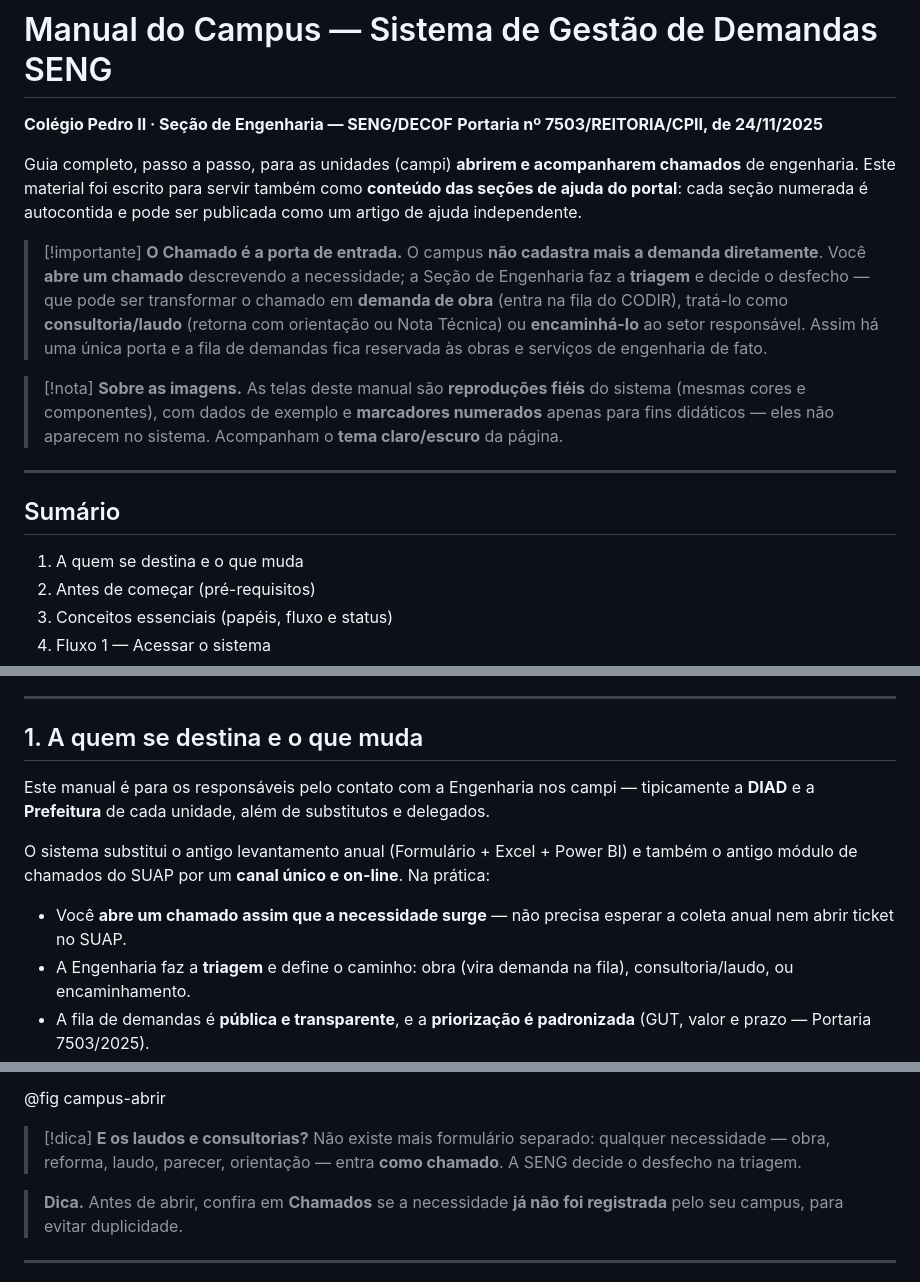
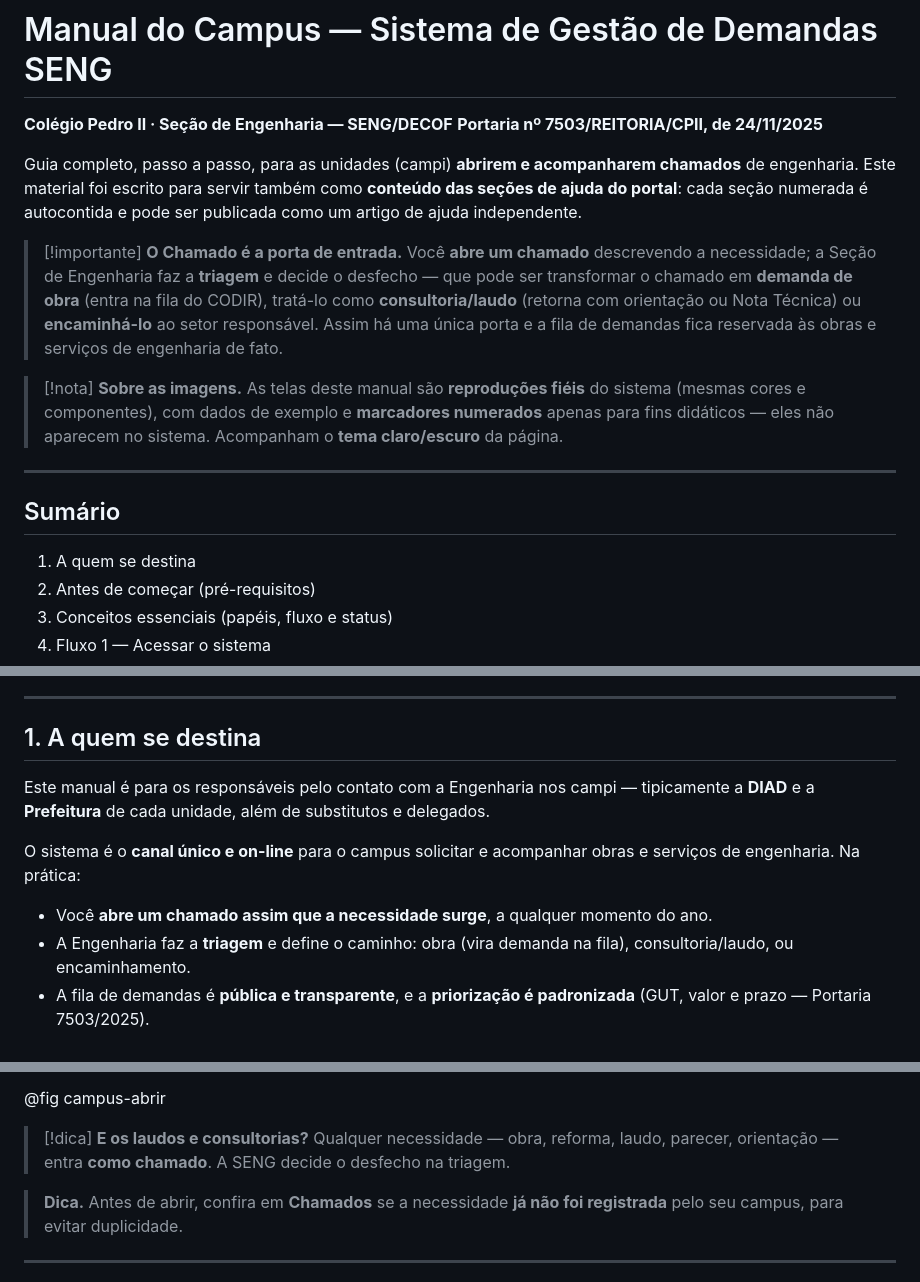
Before and after one commit to noedelima/cpii-seng, a Markdown page: docs/ajuda/Manual-Campus.md, 3 parts joined by grey strips. GitHub-like rendering.

```diff
--- a/docs/ajuda/Manual-Campus.md
+++ b/docs/ajuda/Manual-Campus.md
@@ -5,7 +5,7 @@
 
 Guia completo, passo a passo, para as unidades (campi) **abrirem e acompanharem chamados** de engenharia. Este material foi escrito para servir também como **conteúdo das seções de ajuda do portal**: cada seção numerada é autocontida e pode ser publicada como um artigo de ajuda independente.
 
-> [!importante] **O Chamado é a porta de entrada.** O campus **não cadastra mais a demanda diretamente**. Você **abre um chamado** descrevendo a necessidade; a Seção de Engenharia faz a **triagem** e decide o desfecho — que pode ser transformar o chamado em **demanda de obra** (entra na fila do CODIR), tratá-lo como **consultoria/laudo** (retorna com orientação ou Nota Técnica) ou **encaminhá-lo** ao setor responsável. Assim há uma única porta e a fila de demandas fica reservada às obras e serviços de engenharia de fato.
+> [!importante] **O Chamado é a porta de entrada.** Você **abre um chamado** descrevendo a necessidade; a Seção de Engenharia faz a **triagem** e decide o desfecho — que pode ser transformar o chamado em **demanda de obra** (entra na fila do CODIR), tratá-lo como **consultoria/laudo** (retorna com orientação ou Nota Técnica) ou **encaminhá-lo** ao setor responsável. Assim há uma única porta e a fila de demandas fica reservada às obras e serviços de engenharia de fato.
 
 > [!nota] **Sobre as imagens.** As telas deste manual são **reproduções fiéis** do sistema (mesmas cores e componentes), com dados de exemplo e **marcadores numerados** apenas para fins didáticos — eles não aparecem no sistema. Acompanham o **tema claro/escuro** da página.
 
@@ -13,7 +13,7 @@ Guia completo, passo a passo, para as unidades (campi) **abrirem e acompanharem
 
 ## Sumário
 
-1. A quem se destina e o que muda
+1. A quem se destina
 2. Antes de começar (pré-requisitos)
 3. Conceitos essenciais (papéis, fluxo e status)
 4. Fluxo 1 — Acessar o sistema
@@ -30,13 +30,13 @@ Guia completo, passo a passo, para as unidades (campi) **abrirem e acompanharem
 
 ---
 
-## 1. A quem se destina e o que muda
+## 1. A quem se destina
 
 Este manual é para os responsáveis pelo contato com a Engenharia nos campi — tipicamente a **DIAD** e a **Prefeitura** de cada unidade, além de substitutos e delegados.
 
-O sistema substitui o antigo levantamento anual (Formulário + Excel + Power BI) e também o antigo módulo de chamados do SUAP por um **canal único e on-line**. Na prática:
+O sistema é o **canal único e on-line** para o campus solicitar e acompanhar obras e serviços de engenharia. Na prática:
 
-- Você **abre um chamado assim que a necessidade surge** — não precisa esperar a coleta anual nem abrir ticket no SUAP.
+- Você **abre um chamado assim que a necessidade surge**, a qualquer momento do ano.
 - A Engenharia faz a **triagem** e define o caminho: obra (vira demanda na fila), consultoria/laudo, ou encaminhamento.
 - A fila de demandas é **pública e transparente**, e a **priorização é padronizada** (GUT, valor e prazo — Portaria 7503/2025).
 - Todo o **histórico** fica registrado (quem fez o quê e quando), com **prazo de triagem (SLA)** por categoria.
@@ -139,7 +139,7 @@ Este é o fluxo mais importante para o campus. O formulário é **curto e direto
 
 @fig campus-abrir
 
-> [!dica] **E os laudos e consultorias?** Não existe mais formulário separado: qualquer necessidade — obra, reforma, laudo, parecer, orientação — entra **como chamado**. A SENG decide o desfecho na triagem.
+> [!dica] **E os laudos e consultorias?** Qualquer necessidade — obra, reforma, laudo, parecer, orientação — entra **como chamado**. A SENG decide o desfecho na triagem.
 
 > **Dica.** Antes de abrir, confira em **Chamados** se a necessidade **já não foi registrada** pelo seu campus, para evitar duplicidade.
 
```
Also changed, not shown: other parts of docs/ajuda/Manual-Campus.md (+0 -3 lines), docs/ajuda/Manual-Engenharia.md (+4 -4 lines).
